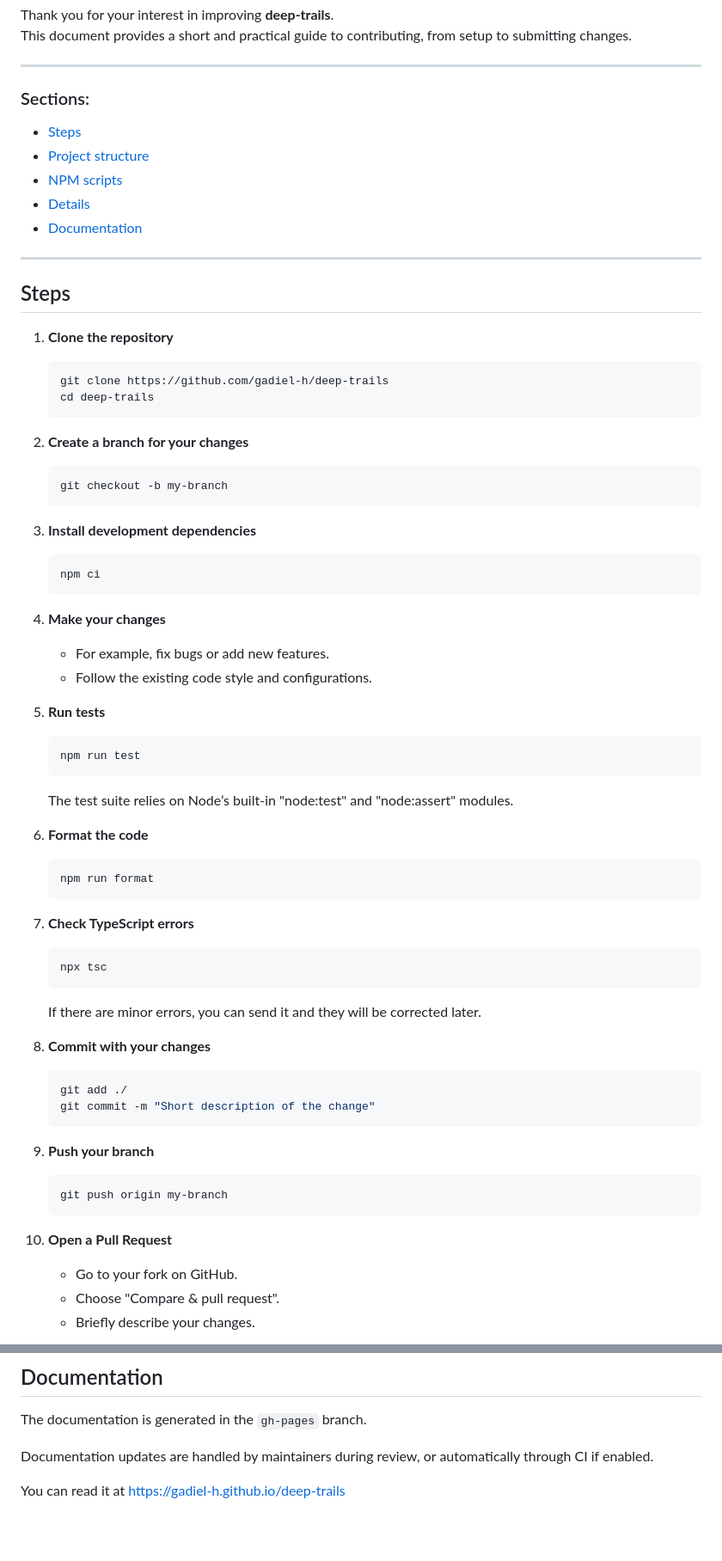
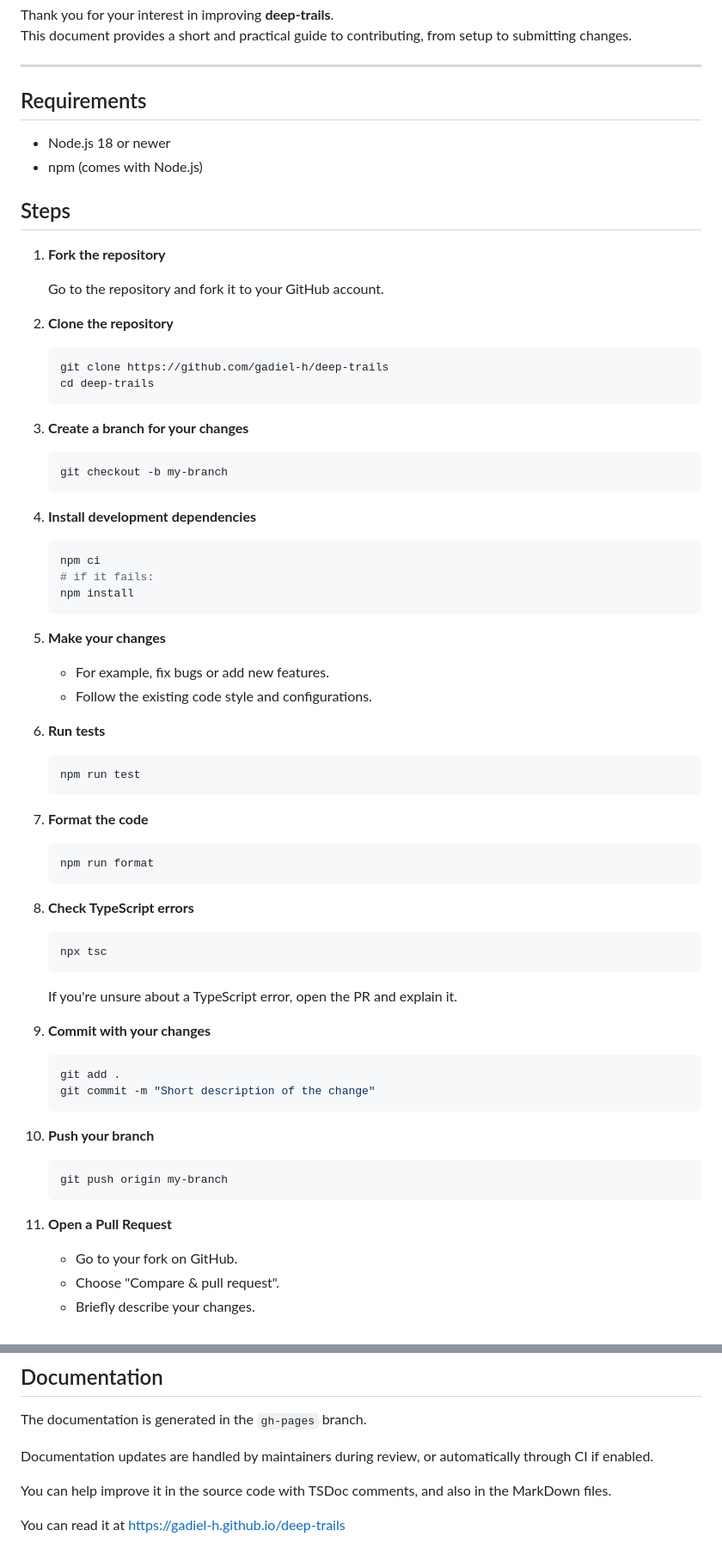
Before and after one commit to Gadiel-H/deep-trails, a Markdown page: CONTRIBUTING.md, 2 parts joined by grey strips. Shown at 86% size. Drawn GitHub-style; blank space fills up the shorter version.

````diff
--- a/CONTRIBUTING.md
+++ b/CONTRIBUTING.md
@@ -5,77 +5,76 @@ This document provides a short and practical guide to contributing, from setup t
 
 ---
 
-### Sections:
+## Requirements
 
-- [Steps](#steps)
-- [Project structure](#project-structure)
-- [NPM scripts](#npm-scripts)
-- [Details](#details)
-- [Documentation](#documentation)
-
----
+- Node.js 18 or newer
+- npm (comes with Node.js)
 
 ## Steps
 
-1. **Clone the repository**
+1. **Fork the repository**
+
+    Go to the repository and fork it to your GitHub account.
+
+2. **Clone the repository**
 
     ```bash
     git clone https://github.com/gadiel-h/deep-trails
     cd deep-trails
     ```
 
-2. **Create a branch for your changes**
+3. **Create a branch for your changes**
 
     ```bash
     git checkout -b my-branch
     ```
 
-3. **Install development dependencies**
+4. **Install development dependencies**
 
     ```bash
     npm ci
+    # if it fails:
+    npm install
     ```
 
-4. **Make your changes**
+5. **Make your changes**
     - For example, fix bugs or add new features.
     - Follow the existing code style and configurations.
 
-5. **Run tests**
+6. **Run tests**
 
     ```bash
     npm run test
     ```
 
-    The test suite relies on Node’s built-in "node:test" and "node:assert" modules.
-
-6. **Format the code**
+7. **Format the code**
 
     ```bash
     npm run format
     ```
 
-7. **Check TypeScript errors**
+8. **Check TypeScript errors**
 
     ```bash
     npx tsc
     ```
 
-    If there are minor errors, you can send it and they will be corrected later.
+    If you're unsure about a TypeScript error, open the PR and explain it.
 
-8. **Commit with your changes**
+9. **Commit with your changes**
 
     ```bash
-    git add ./
+    git add .
     git commit -m "Short description of the change"
     ```
 
-9. **Push your branch**
+10. **Push your branch**
 
     ```bash
     git push origin my-branch
     ```
 
-10. **Open a Pull Request**
+11. **Open a Pull Request**
     - Go to your fork on GitHub.
     - Choose "Compare & pull request".
     - Briefly describe your changes.
@@ -174,4 +177,6 @@ The documentation is generated in the `gh-pages` branch.
 
 Documentation updates are handled by maintainers during review, or automatically through CI if enabled.
 
+You can help improve it in the source code with TSDoc comments, and also in the MarkDown files.
+
 You can read it at https://gadiel-h.github.io/deep-trails
````
Also changed, not shown: other parts of CONTRIBUTING.md (+35 -31 lines).
